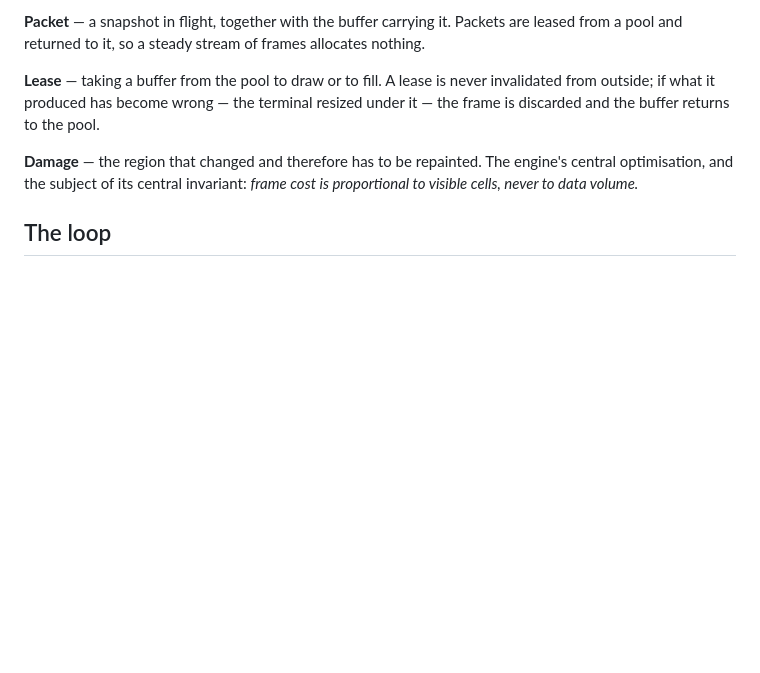
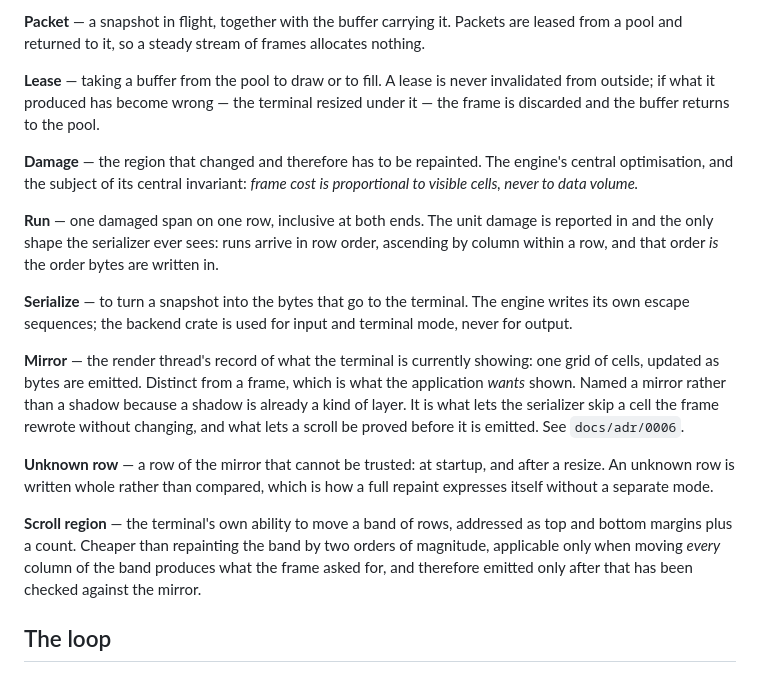
Before and after one commit to vitui-rs/vitui, a Markdown page: CONTEXT.md, the part around the change. GitHub-like rendering; blank space fills up the shorter version.

```diff
--- a/CONTEXT.md
+++ b/CONTEXT.md
@@ -95,6 +95,28 @@ discarded and the buffer returns to the pool.
 optimisation, and the subject of its central invariant: *frame cost is proportional to visible cells,
 never to data volume.*
 
+**Run** — one damaged span on one row, inclusive at both ends. The unit damage is reported in and the
+only shape the serializer ever sees: runs arrive in row order, ascending by column within a row, and
+that order *is* the order bytes are written in.
+
+**Serialize** — to turn a snapshot into the bytes that go to the terminal. The engine writes its own
+escape sequences; the backend crate is used for input and terminal mode, never for output.
+
+**Mirror** — the render thread's record of what the terminal is currently showing: one grid of cells,
+updated as bytes are emitted. Distinct from a frame, which is what the application *wants* shown.
+Named a mirror rather than a shadow because a shadow is already a kind of layer. It is what lets the
+serializer skip a cell the frame rewrote without changing, and what lets a scroll be proved before it
+is emitted. See `docs/adr/0006`.
+
+**Unknown row** — a row of the mirror that cannot be trusted: at startup, and after a resize. An
+unknown row is written whole rather than compared, which is how a full repaint expresses itself
+without a separate mode.
+
+**Scroll region** — the terminal's own ability to move a band of rows, addressed as top and bottom
+margins plus a count. Cheaper than repainting the band by two orders of magnitude, applicable only
+when moving *every* column of the band produces what the frame asked for, and therefore emitted only
+after that has been checked against the mirror.
+
 ## The loop
 
 **Screen** — the app thread's handle to the attached terminal, and the whole of the engine from the
```
Also changed, not shown: docs/adr/0006-the-render-thread-mirrors-what-the-terminal-shows.md (added, +62 -0 lines).
